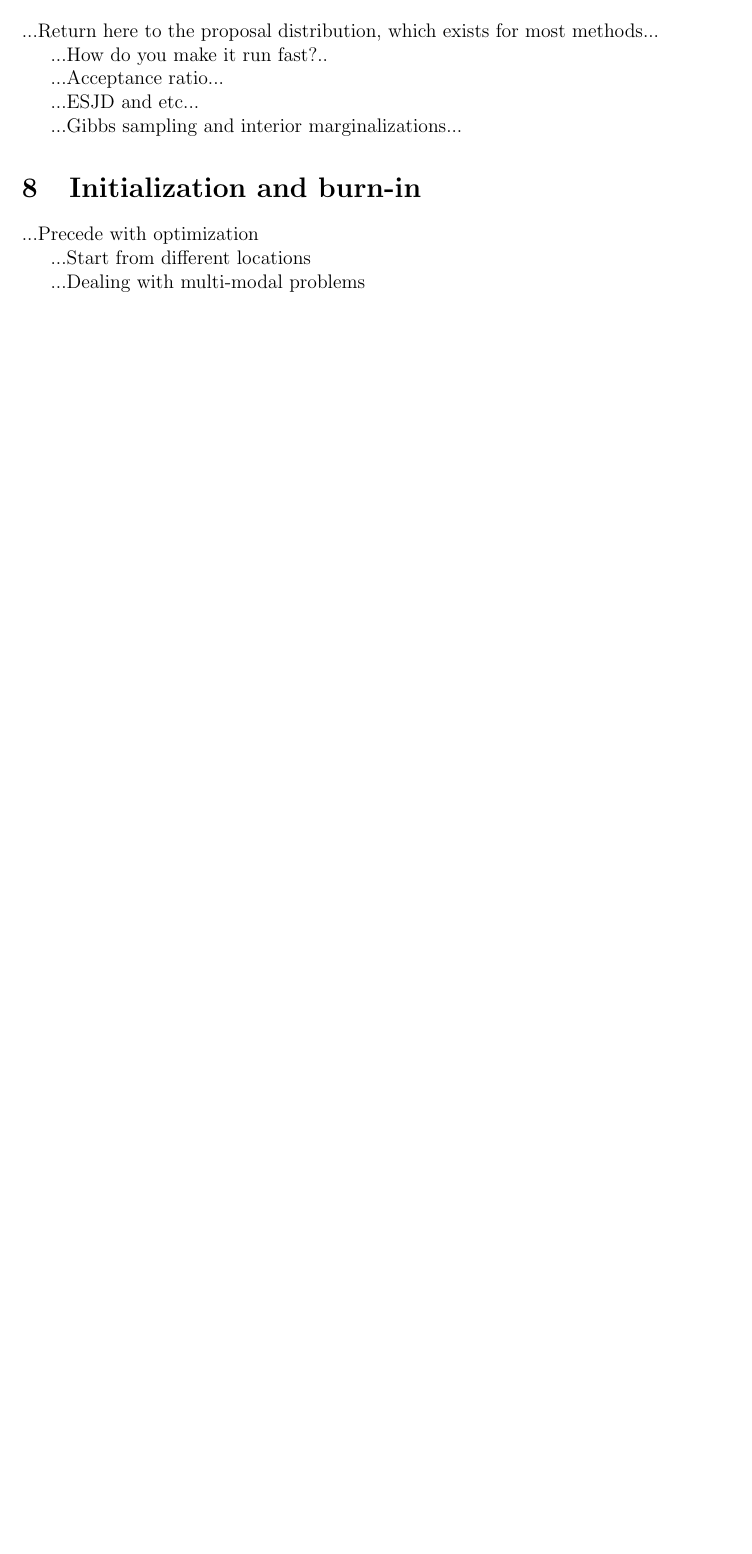
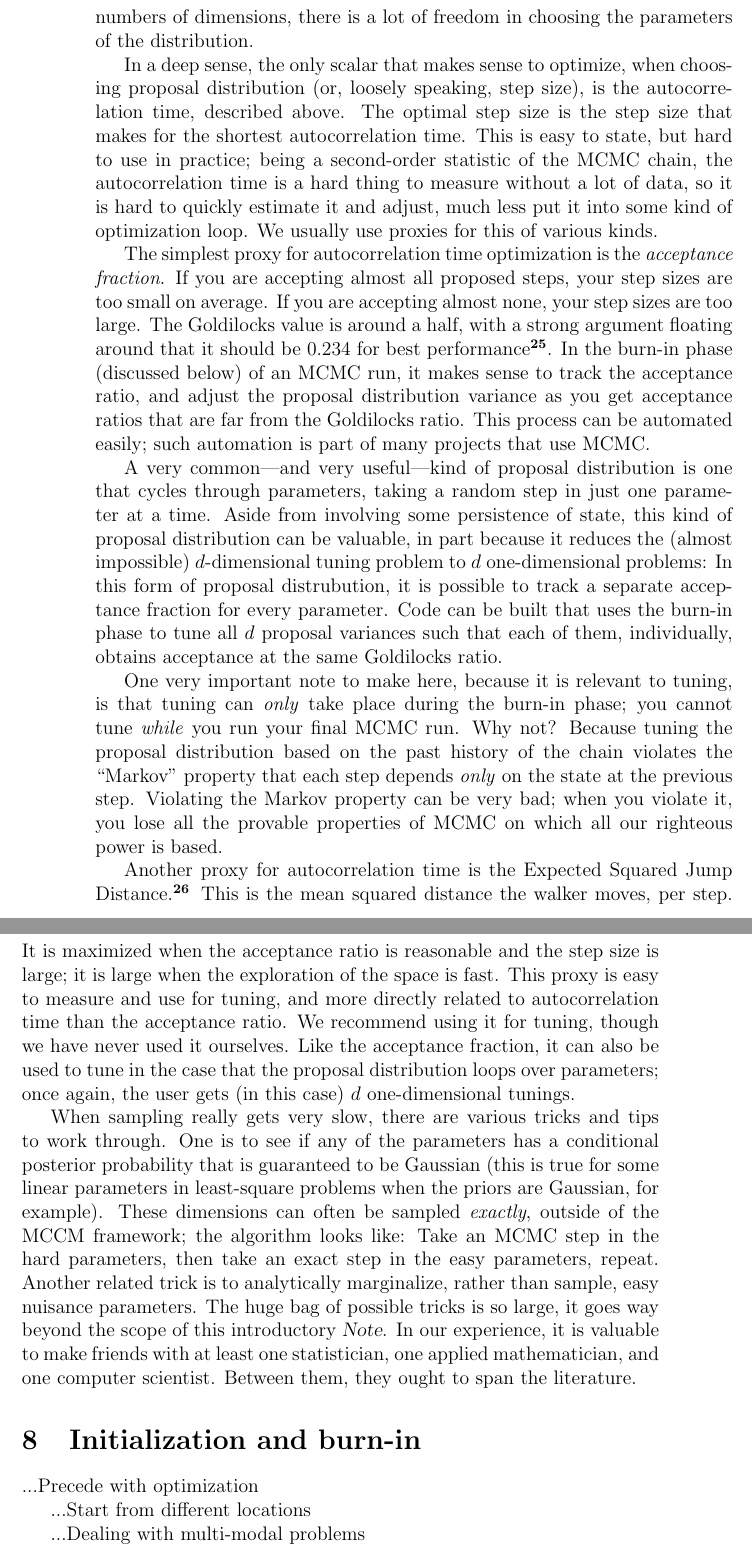
Before and after one commit to davidwhogg/mcmc, a LaTeX paper (mcmc.tex): part of page 9 of 16 before the commit and two parts of pages 10 and 11 of 17 after it, the two joined at a grey line, cut at the place of the change, the shorter picture padded with empty space. Compiled offline with pdfLaTeX.

Commit message:
tuning section; some notes to self

```diff
--- a/mcmc.tex
+++ b/mcmc.tex
@@ -533,14 +535,6 @@ Make plots that demonstrate a non-converged and a converged chain...
-...Return here to the proposal distribution, which exists for most methods...
-
-...How do you make it run fast?..
-
-...Acceptance ratio...
-
-...ESJD and etc...
 
 % BJB
 % Please suggest mixtures of scales for M-H proposals.
 % You can mimic the properties of slice sampling but with
 % much easier code.
 
-...Gibbs sampling and interior marginalizations...
@@ -547,3 +568,89 @@ Make plots that demonstrate a non-converged and a converged chain...
+  but, as we say, in large numbers of dimensions,
+  there is a lot of freedom in choosing the parameters of the distribution.
+
+In a deep sense, the only scalar that makes sense to optimize,
+  when choosing proposal distribution (or, loosely speaking, step size),
+  is the autocorrelation time, described above.
+The optimal step size is the step size that makes for the shortest autocorrelation time.
+This is easy to state, but hard to use in practice;
+  being a second-order statistic of the MCMC chain,
+  the autocorrelation time is a hard thing to measure without a lot of data,
+  so it is hard to quickly estimate it and adjust,
+  much less put it into some kind of optimization loop.
+We usually use proxies for this of various kinds.
+
+The simplest proxy for autocorrelation time optimization is the \emph{acceptance fraction}.
+If you are accepting almost all proposed steps, your step sizes are too small on average.
+If you are accepting almost none, your step sizes are too large.
+The Goldilocks value is around a half,
+  with a strong argument floating around that it should be 0.234 for best performance\note{CITE GELMAN}.
+In the burn-in phase (discussed below) of an MCMC run,
+  it makes sense to track the acceptance ratio,
+  and adjust the proposal distribution variance as you get acceptance ratios
+  that are far from the Goldilocks ratio.
+This process can be automated easily;
+  such automation is part of many projects that use MCMC.
+
+A very common---%
+  and very useful---%
+  kind of proposal distribution is one that cycles through parameters,
+  taking a random step in just one parameter at a time.
+Aside from involving some persistence of state,
+  this kind of proposal distribution can be valuable,
+  in part because it reduces the (almost impossible) $d$-dimensional tuning problem
+  to $d$ one-dimensional problems:
+In this form of proposal distrubution,
+  it is possible to track a separate acceptance fraction for every parameter.
+Code can be built that uses the burn-in phase to tune all $d$ proposal variances
+  such that each of them, individually,
+  obtains acceptance at the same Goldilocks ratio.
+
+One very important note to make here,
+  because it is relevant to tuning,
+  is that tuning can \emph{only} take place during the burn-in phase;
+  you cannot tune \emph{while} you run your final MCMC run.
+Why not?
+Because tuning the proposal distribution based on the past history of the chain
+  violates the ``Markov'' property
+  that each step depends \emph{only} on the state at the previous step.
+Violating the Markov property can be very bad;
+  when you violate it,
+  you lose all the provable properties of MCMC
+  on which all our righteous power is based.
+
+Another proxy for autocorrelation time is the
+  Expected Squared Jump Distance.\note{(CITE GELMAN)}
+This is the mean squared distance the walker moves, per step.
+It is maximized when the acceptance ratio is reasonable
+  and the step size is large;
+  it is large when the exploration of the space is fast.
+This proxy is easy to measure and use for tuning,
+  and more directly related to autocorrelation time than the acceptance ratio.
+We recommend using it for tuning, though we have never used it ourselves.
+Like the acceptance fraction, it can also be used to tune
+  in the case that the proposal distribution loops over parameters;
+  once again, the user gets (in this case) $d$ one-dimensional tunings.
+
+When sampling really gets very slow,
+  there are various tricks and tips to work through.
+One is to see if any of the parameters has a conditional posterior
+  probability that is guaranteed to be Gaussian
+  (this is true for some linear parameters in least-square problems
+  when the priors are Gaussian, for example).
+These dimensions can often be sampled \emph{exactly},
+  outside of the MCCM framework;
+  the algorithm looks like:
+Take an MCMC step in the hard parameters,
+  then take an exact step in the easy parameters,
+  repeat.
+Another related trick is to analytically marginalize,
+  rather than sample,
+  easy nuisance parameters.
+The huge bag of possible tricks is so large,
+  it goes way beyond the scope of this introductory \documentname.
+In our experience, it is valuable to make friends with at least one statistician,
+  one applied mathematician, and one computer scientist.
+Between them, they ought to span the literature.
 
 \section{Initialization and burn-in}
 
```
Also changed, not shown: mcmc.tex (37 more changed lines).
